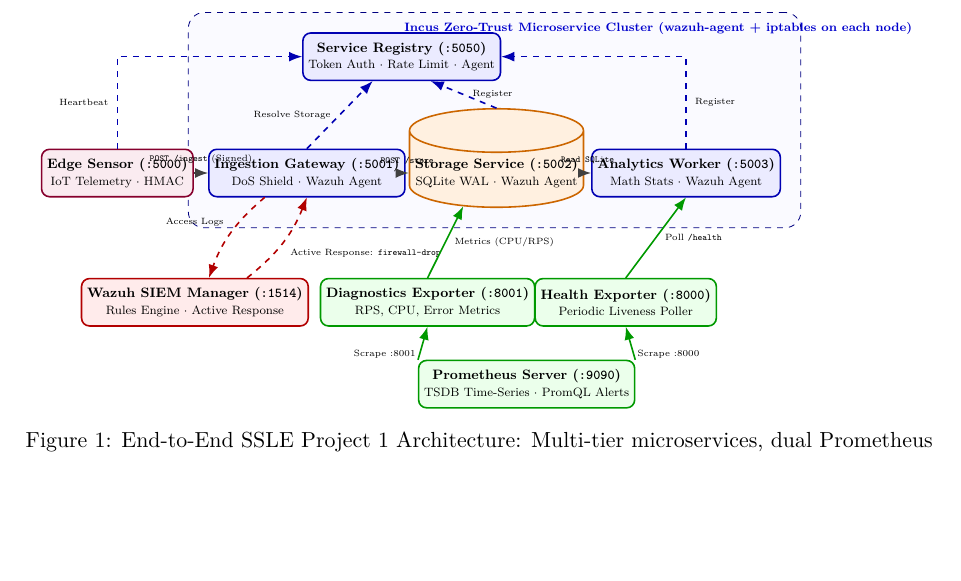
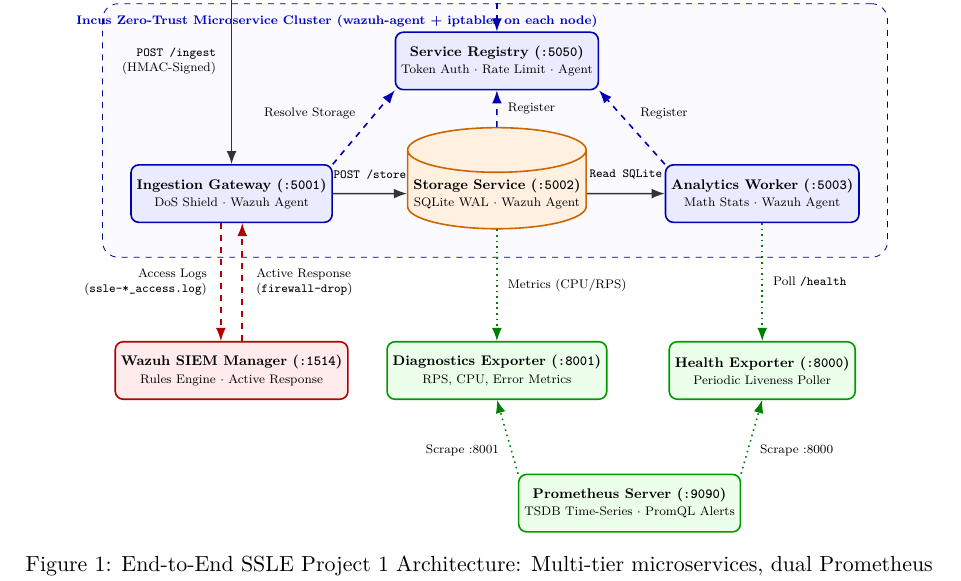
Before and after one commit to pedroMPMartins/SSLE_proj1, a LaTeX paper (report/main.tex, which reads report/sections/03_architecture.tex): part of page 7 of 23 before the commit and part of page 8 of 24 after it, cut so that both start at the same text, the shorter picture padded with empty space. Compiled offline with pdfLaTeX.

Commit message:
Figure 1 has been fixed

```diff
--- a/report/sections/03_architecture.tex
+++ b/report/sections/03_architecture.tex
@@ -6,70 +6,72 @@
 \begin{figure}[H]
 \centering
 \begin{tikzpicture}[
-    scale=0.76, transform shape,
-    service/.style={rectangle, draw=blue!70!black, fill=blue!8, rounded corners, thick, minimum width=2.7cm, minimum height=1.1cm, align=center, font=\footnotesize\bfseries},
-    edge_node/.style={rectangle, draw=purple!70!black, fill=purple!8, rounded corners, thick, minimum width=2.5cm, minimum height=1.1cm, align=center, font=\footnotesize\bfseries},
-    storage/.style={cylinder, shape border rotate=90, draw=orange!80!black, fill=orange!12, aspect=0.25, thick, minimum width=2.5cm, minimum height=1.2cm, align=center, font=\footnotesize\bfseries},
-    security/.style={rectangle, draw=red!70!black, fill=red!8, rounded corners, thick, minimum width=3.3cm, minimum height=1.1cm, align=center, font=\footnotesize\bfseries},
-    monitor/.style={rectangle, draw=green!60!black, fill=green!8, rounded corners, thick, minimum width=2.9cm, minimum height=1.1cm, align=center, font=\footnotesize\bfseries},
-    edge/.style={-Latex, thick, draw=black!75},
+    scale=0.78, transform shape,
+    service/.style={rectangle, draw=blue!70!black, fill=blue!8, rounded corners=4pt, thick, minimum width=3.0cm, minimum height=1.3cm, align=center, font=\footnotesize\bfseries},
+    edge_node/.style={rectangle, draw=purple!70!black, fill=purple!8, rounded corners=4pt, thick, minimum width=3.0cm, minimum height=1.3cm, align=center, font=\footnotesize\bfseries},
+    storage/.style={cylinder, shape border rotate=90, draw=orange!80!black, fill=orange!12, aspect=0.25, thick, minimum width=3.0cm, minimum height=1.4cm, align=center, font=\footnotesize\bfseries},
+    security/.style={rectangle, draw=red!70!black, fill=red!8, rounded corners=4pt, thick, minimum width=3.4cm, minimum height=1.3cm, align=center, font=\footnotesize\bfseries},
+    monitor/.style={rectangle, draw=green!60!black, fill=green!8, rounded corners=4pt, thick, minimum width=3.0cm, minimum height=1.3cm, align=center, font=\footnotesize\bfseries},
+    edge/.style={-Latex, thick, draw=black!80},
     secedge/.style={-Latex, dashed, thick, draw=red!70!black},
     regedge/.style={-Latex, dashed, thick, draw=blue!70!black},
-    monedge/.style={-Latex, thick, draw=green!60!black}
+    monedge/.style={-Latex, dotted, thick, draw=green!50!black}
 ]
 
-% ==================== ROW 1 (TOP): Service Discovery ====================
-\node[service, minimum width=4.2cm] (registry) at (7.2, 2.7) {Service Registry (\texttt{:5050})\\{\scriptsize\normalfont Token Auth $\cdot$ Rate Limit $\cdot$ Agent}};
+% ==================== TOP: External Edge Tier ====================
+\node[edge_node] (sensor) at (1.5, 8.2) {Edge Sensor (\texttt{:5000})\\{\scriptsize\normalfont IoT Telemetry $\cdot$ HMAC Sign}};
 
-% ==================== ROW 2 (MIDDLE): Data Pipeline ====================
-\node[edge_node] (sensor) at (0.6, 0.0) {Edge Sensor (\texttt{:5000})\\{\scriptsize\normalfont IoT Telemetry $\cdot$ HMAC}};
+% ==================== CLUSTER: Core Microservices ====================
+% Registry centered above the pipeline
+\node[service, minimum width=4.5cm] (registry) at (7.5, 5.2) {Service Registry (\texttt{:5050})\\{\scriptsize\normalfont Token Auth $\cdot$ Rate Limit $\cdot$ Agent}};
 
-\node[service] (ingest) at (5.0, 0.0) {Ingestion Gateway (\texttt{:5001})\\{\scriptsize\normalfont DoS Shield $\cdot$ Wazuh Agent}};
+% Core Pipeline Row (x = 1.5, 7.5, 13.5 -> 6.0cm generous spacing)
+\node[service] (ingest) at (1.5, 2.2) {Ingestion Gateway (\texttt{:5001})\\{\scriptsize\normalfont DoS Shield $\cdot$ Wazuh Agent}};
 
-\node[storage] (storage) at (9.4, 0.0) {Storage Service (\texttt{:5002})\\{\scriptsize\normalfont SQLite WAL $\cdot$ Wazuh Agent}};
+\node[storage] (storage) at (7.5, 2.2) {Storage Service (\texttt{:5002})\\{\scriptsize\normalfont SQLite WAL $\cdot$ Wazuh Agent}};
 
-\node[service] (analytics) at (13.8, 0.0) {Analytics Worker (\texttt{:5003})\\{\scriptsize\normalfont Math Stats $\cdot$ Wazuh Agent}};
+\node[service] (analytics) at (13.5, 2.2) {Analytics Worker (\texttt{:5003})\\{\scriptsize\normalfont Math Stats $\cdot$ Wazuh Agent}};
 
-% ==================== CLUSTER BOUNDARY (Incus Containers) ====================
+% Cluster Boundary box around Registry + Pipeline
 \begin{scope}[on background layer]
 \node[draw=blue!50!black, dashed, fill=blue!2, rounded corners=8pt,
       fit=(registry) (ingest) (storage) (analytics),
-      inner sep=10pt,
-      label={[anchor=north west, font=\scriptsize\bfseries\color{blue!80!black}, xshift=8pt, yshift=-3pt]above left:Incus Zero-Trust Microservice Cluster (wazuh-agent + iptables on each node)}] (cluster) {};
+      inner sep=14pt,
+      label={[anchor=north east, font=\scriptsize\bfseries\color{blue!80!black}, xshift=-12pt, yshift=-4pt]above right:Incus Zero-Trust Microservice Cluster (wazuh-agent + iptables on each node)}] (cluster) {};
 \end{scope}
 
-% ==================== ROW 3 (BOTTOM): Exporters & SIEM ====================
-\node[security] (wazuh) at (2.4, -3.0) {Wazuh SIEM Manager (\texttt{:1514})\\{\scriptsize\normalfont Rules Engine $\cdot$ Active Response}};
+% ==================== LOWER: Security & Exporters ====================
+\node[security] (wazuh) at (1.5, -1.8) {Wazuh SIEM Manager (\texttt{:1514})\\{\scriptsize\normalfont Rules Engine $\cdot$ Active Response}};
 
-\node[monitor] (diag) at (7.8, -3.0) {Diagnostics Exporter (\texttt{:8001})\\{\scriptsize\normalfont RPS, CPU, Error Metrics}};
+\node[monitor] (diag) at (7.5, -1.8) {Diagnostics Exporter (\texttt{:8001})\\{\scriptsize\normalfont RPS, CPU, Error Metrics}};
 
-\node[monitor] (health) at (12.4, -3.0) {Health Exporter (\texttt{:8000})\\{\scriptsize\normalfont Periodic Liveness Poller}};
+\node[monitor] (health) at (13.5, -1.8) {Health Exporter (\texttt{:8000})\\{\scriptsize\normalfont Periodic Liveness Poller}};
 
-% ==================== ROW 4: Prometheus ====================
-\node[monitor, minimum width=4.2cm] (prom) at (10.1, -4.9) {Prometheus Server (\texttt{:9090})\\{\scriptsize\normalfont TSDB Time-Series $\cdot$ PromQL Alerts}};
+% ==================== BOTTOM: Prometheus ====================
+\node[monitor, minimum width=4.5cm] (prom) at (10.5, -4.8) {Prometheus Server (\texttt{:9090})\\{\scriptsize\normalfont TSDB Time-Series $\cdot$ PromQL Alerts}};
 
-% ----------------- Connections: Data Flow -----------------
-\draw[edge] (sensor) -- node[above=2pt, font=\tiny] {\texttt{POST /ingest} (Signed)} (ingest);
-\draw[edge] (ingest) -- node[above=2pt, font=\tiny] {\texttt{POST /store}} (storage);
-\draw[edge] (storage) -- node[above=2pt, font=\tiny] {\texttt{Read SQLite}} (analytics);
+% ----------------- Data Path Connections -----------------
+\draw[edge] (sensor) -- node[left=6pt, font=\scriptsize, align=right] {\texttt{POST /ingest}\\(HMAC-Signed)} (ingest);
+\draw[edge] (ingest) -- node[above=5pt, font=\scriptsize] {\texttt{POST /store}} (storage);
+\draw[edge] (storage) -- node[above=5pt, font=\scriptsize] {\texttt{Read SQLite}} (analytics);
 
-% ----------------- Connections: Registry Discovery -----------------
-\draw[regedge] (sensor.north) |- node[near start, left=2pt, font=\tiny] {Heartbeat} (registry.west);
-\draw[regedge] (ingest.north) -- node[left=2pt, font=\tiny] {Resolve Storage} (registry.220);
-\draw[regedge] (storage.north) -- node[right=2pt, font=\tiny] {Register} (registry.320);
-\draw[regedge] (analytics.north) |- node[near start, right=2pt, font=\tiny] {Register} (registry.east);
+% ----------------- Service Discovery Connections -----------------
+\draw[regedge] (sensor.east) -| node[near start, above=2pt, font=\scriptsize] {Heartbeat} (registry.north);
+\draw[regedge] (ingest.north east) -- node[above left=2pt, font=\scriptsize] {Resolve Storage} (registry.south west);
+\draw[regedge] (storage.north) -- node[right=3pt, font=\scriptsize] {Register} (registry.south);
+\draw[regedge] (analytics.north west) -- node[above right=2pt, font=\scriptsize] {Register} (registry.south east);
 
-% ----------------- Connections: Wazuh SIEM -----------------
-\draw[secedge] (ingest.210) to[bend right=15] node[above left=1pt, font=\tiny] {Access Logs} (wazuh.60);
-\draw[secedge] (wazuh.25) to[bend right=15] node[below right=1pt, font=\tiny] {Active Response: \texttt{firewall-drop}} (ingest.270);
+% ----------------- Security / Wazuh Active Response -----------------
+\draw[secedge] (ingest.250) -- node[left=5pt, font=\scriptsize, align=right] {Access Logs\\(\texttt{ssle-*\_access.log})} (wazuh.110);
+\draw[secedge] (wazuh.70) -- node[right=5pt, font=\scriptsize, align=left] {Active Response\\(\texttt{firewall-drop})} (ingest.290);
 
-% ----------------- Connections: Exporters -----------------
-\draw[monedge] (diag.north) -- node[right=2pt, font=\tiny] {Metrics (CPU/RPS)} (storage.south west);
-\draw[monedge] (health.north) -- node[right=2pt, font=\tiny] {Poll \texttt{/health}} (analytics.south);
+% ----------------- Observability Metrics -----------------
+\draw[monedge] (storage.south) -- node[right=3pt, font=\scriptsize] {Metrics (CPU/RPS)} (diag.north);
+\draw[monedge] (analytics.south) -- node[right=3pt, font=\scriptsize] {Poll \texttt{/health}} (health.north);
 
-% ----------------- Connections: Prometheus Scraping -----------------
-\draw[monedge] (prom.north west) -- node[below left=1pt, font=\tiny] {Scrape :8001} (diag.south);
-\draw[monedge] (prom.north east) -- node[below right=1pt, font=\tiny] {Scrape :8000} (health.south);
+% ----------------- Prometheus Scraping -----------------
+\draw[monedge] (prom.north west) -- node[below left=2pt, font=\scriptsize] {Scrape :8001} (diag.south);
+\draw[monedge] (prom.north east) -- node[below right=2pt, font=\scriptsize] {Scrape :8000} (health.south);
 
 \end{tikzpicture}
 \caption{End-to-End SSLE Project 1 Architecture: Multi-tier microservices, dual Prometheus observability exporters, cluster-wide Wazuh SIEM log shipping, and automated Active Response feedback loop.}
```
Also changed, not shown: report/main.pdf.
